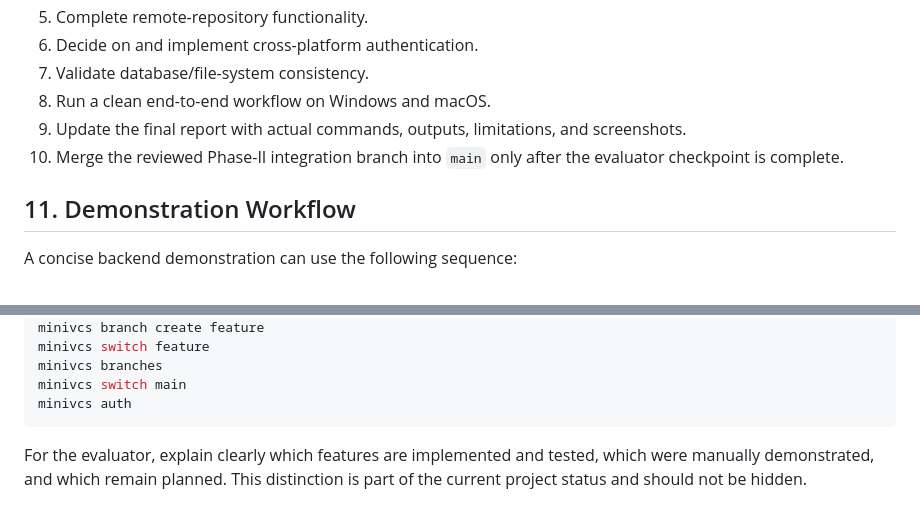
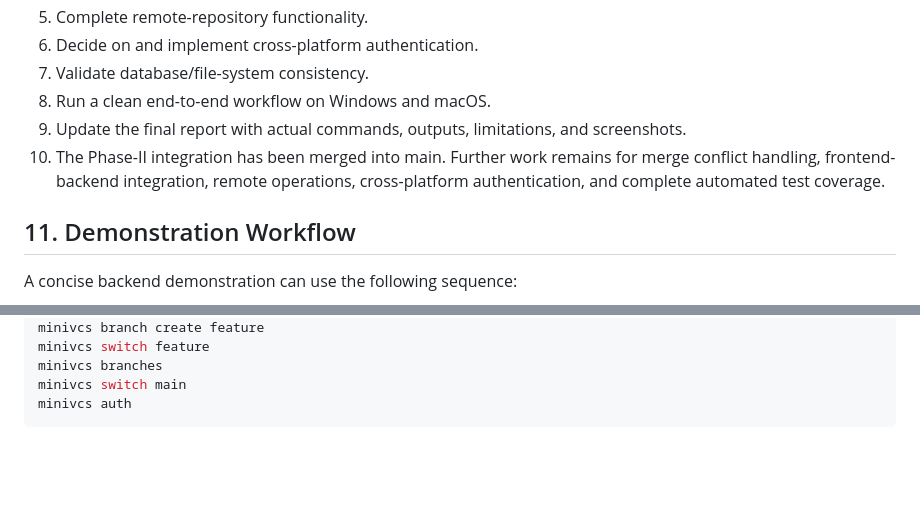
Before and after one commit to Rashi61/MINI_VCS, a Markdown page: README.md, 2 parts joined by grey strips. Rendered like a GitHub page; blank space fills up the shorter version.

````diff
--- a/README.md
+++ b/README.md
@@ -427,7 +427,7 @@ Before declaring the project fully complete, the team should:
 7. Validate database/file-system consistency.
 8. Run a clean end-to-end workflow on Windows and macOS.
 9. Update the final report with actual commands, outputs, limitations, and screenshots.
-10. Merge the reviewed Phase-II integration branch into `main` only after the evaluator checkpoint is complete.
+10. The Phase-II integration has been merged into main. Further work remains for merge conflict handling, frontend-backend integration, remote operations, cross-platform authentication, and complete automated test coverage.
 
 ## 11. Demonstration Workflow
 
@@ -446,5 +446,3 @@ minivcs branches
 minivcs switch main
 minivcs auth
 ```
-
-For the evaluator, explain clearly which features are implemented and tested, which were manually demonstrated, and which remain planned. This distinction is part of the current project status and should not be hidden.
````
